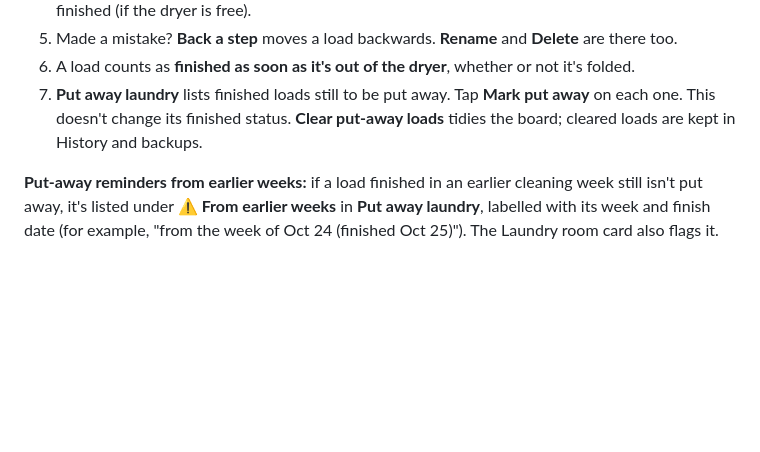
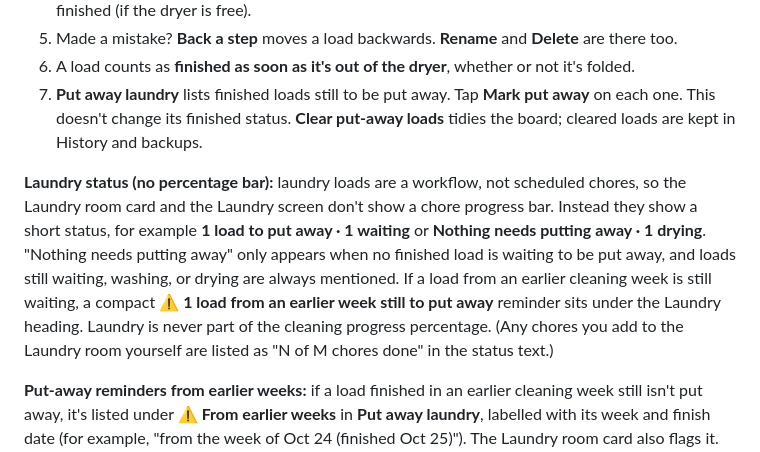
Before and after one commit to gannp301/household-reset, a Markdown page: README.md, the part around the change. GitHub-like rendering; blank space fills up the shorter version.

Commit message:
household-reset: document the Laundry status line and put-away reminder
Co-Authored-By: Claude <noreply@anthropic.com>
Claude-Session: https://claude.ai/code/session_01UAhxpQrXCwKeywZC76ie4L

```diff
--- a/README.md
+++ b/README.md
@@ -191,6 +191,8 @@ Open the **Laundry** room card.
 6. A load counts as **finished as soon as it's out of the dryer**, whether or not it's folded.
 7. **Put away laundry** lists finished loads still to be put away. Tap **Mark put away** on each one. This doesn't change its finished status. **Clear put-away loads** tidies the board; cleared loads are kept in History and backups.
 
+**Laundry status (no percentage bar):** laundry loads are a workflow, not scheduled chores, so the Laundry room card and the Laundry screen don't show a chore progress bar. Instead they show a short status, for example **1 load to put away · 1 waiting** or **Nothing needs putting away · 1 drying**. "Nothing needs putting away" only appears when no finished load is waiting to be put away, and loads still waiting, washing, or drying are always mentioned. If a load from an earlier cleaning week is still waiting, a compact **⚠ 1 load from an earlier week still to put away** reminder sits under the Laundry heading. Laundry is never part of the cleaning progress percentage. (Any chores you add to the Laundry room yourself are listed as "N of M chores done" in the status text.)
+
 **Put-away reminders from earlier weeks:** if a load finished in an earlier cleaning week still isn't put away, it's listed under **⚠ From earlier weeks** in **Put away laundry**, labelled with its week and finish date (for example, "from the week of Oct 24 (finished Oct 25)"). The Laundry room card also flags it. It's the same load, not a copy, so **Mark put away** clears the reminder straight away. It stays until you do. Loads still in the washer or dryer never count, and these reminders don't change room chore counts.
 
 **Browsing vs. the real date:** reminders follow the real date, not the week you're viewing.
```
